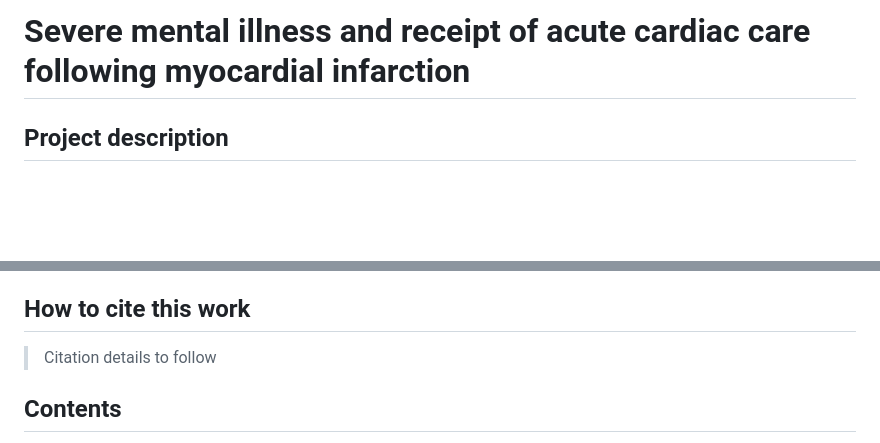
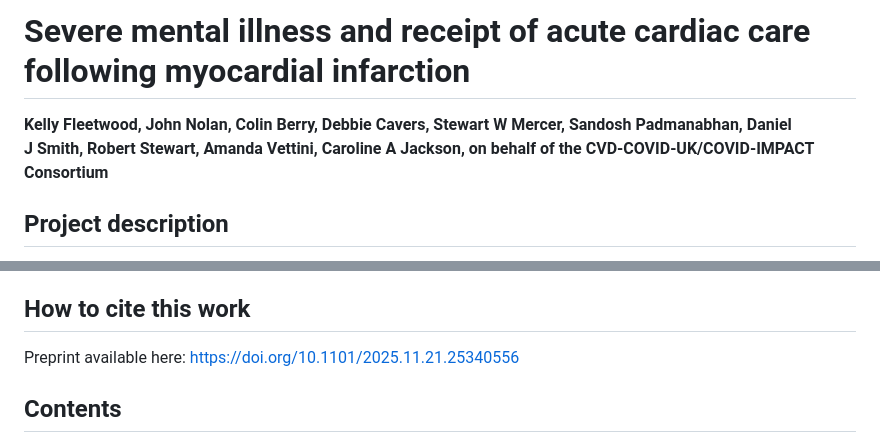
Before and after one commit to BHFDSC/CCU046_01, a Markdown page: README.md, 2 parts joined by grey strips. Rendered like a GitHub page; blank space fills up the shorter version.

```diff
--- a/README.md
+++ b/README.md
@@ -1,4 +1,6 @@
 # Severe mental illness and receipt of acute cardiac care following myocardial infarction
+
+**Kelly Fleetwood, John Nolan, Colin Berry, Debbie Cavers, Stewart W Mercer, Sandosh Padmanabhan, Daniel J Smith, Robert Stewart, Amanda Vettini, Caroline A Jackson, on behalf of the CVD-COVID-UK/COVID-IMPACT Consortium**
 
 ## Project description
 
@@ -21,7 +23,7 @@ References:
 
 
 ## How to cite this work
-> Citation details to follow
+Preprint available here: https://doi.org/10.1101/2025.11.21.25340556
 
 ## Contents
 
```
